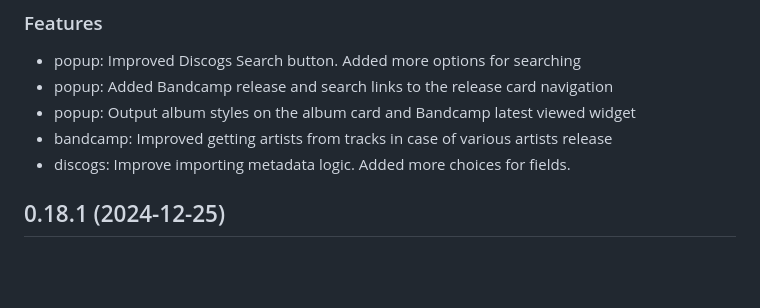
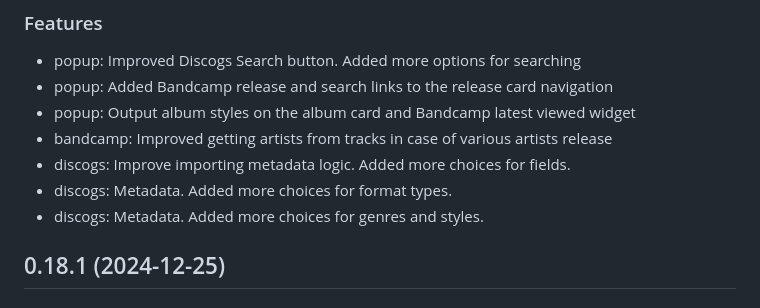
Before and after one commit to Serhii-DV/bandcamp-to-discogs, a Markdown page: CHANGELOG.md, the part around the change. GitHub-like rendering; blank space fills up the shorter version.

Commit message:
Update changelog

```diff
--- a/CHANGELOG.md
+++ b/CHANGELOG.md
@@ -9,6 +9,8 @@
 - popup: Output album styles on the album card and Bandcamp latest viewed widget
 - bandcamp: Improved getting artists from tracks in case of various artists release
 - discogs: Improve importing metadata logic. Added more choices for fields.
+- discogs: Metadata. Added more choices for format types.
+- discogs: Metadata. Added more choices for genres and styles.
 
 ## 0.18.1 (2024-12-25)
 
```
